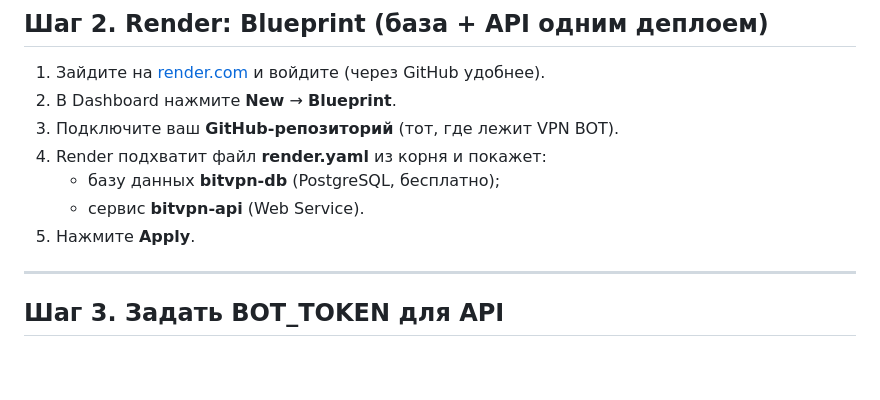
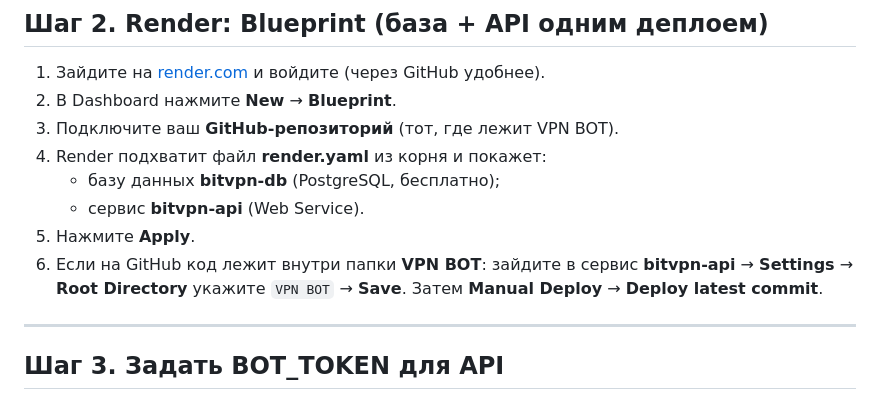
Before and after one commit to Sensaid99/BITVPN, a Markdown page: RENDER_ПОШАГОВО.md, the part around the change. GitHub-like rendering; blank space fills up the shorter version.

Commit message:
Update_03.03.2026_18-54-13,62

```diff
--- a/RENDER_ПОШАГОВО.md
+++ b/RENDER_ПОШАГОВО.md
@@ -25,6 +25,7 @@
    - базу данных **bitvpn-db** (PostgreSQL, бесплатно);
    - сервис **bitvpn-api** (Web Service).
 5. Нажмите **Apply**.
+6. Если на GitHub код лежит внутри папки **VPN BOT**: зайдите в сервис **bitvpn-api** → **Settings** → **Root Directory** укажите `VPN BOT` → **Save**. Затем **Manual Deploy** → **Deploy latest commit**.
 
 ---
 
```
